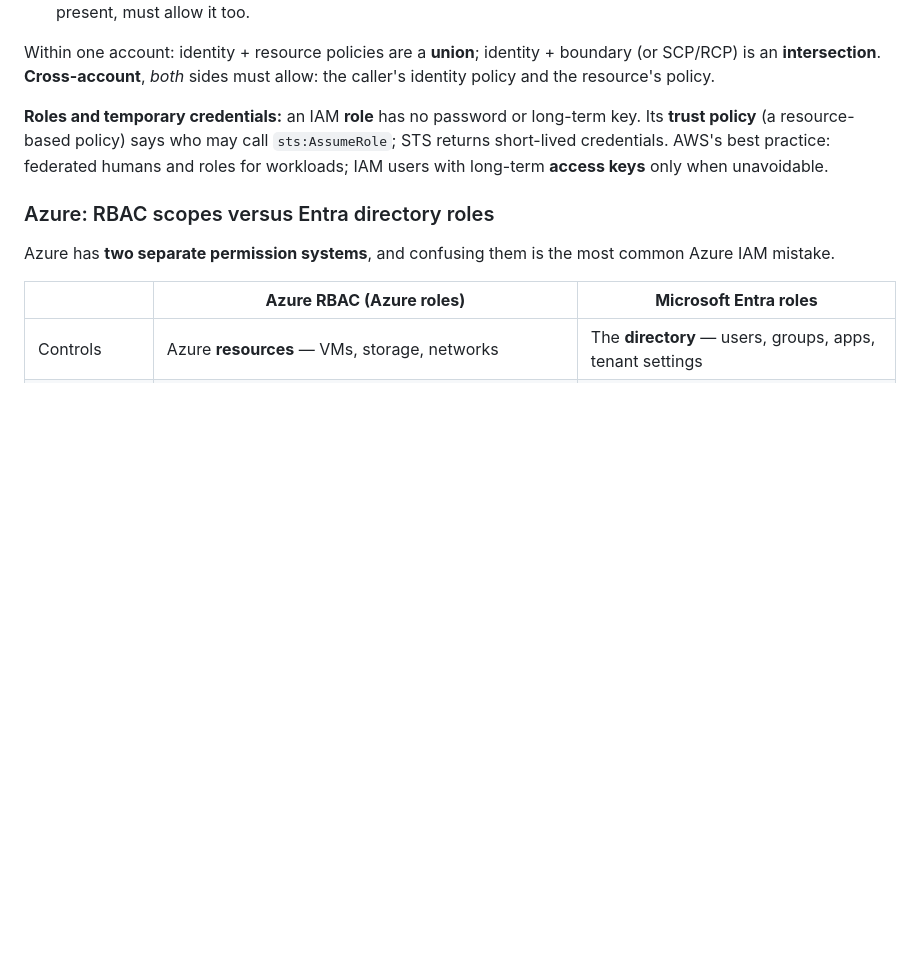
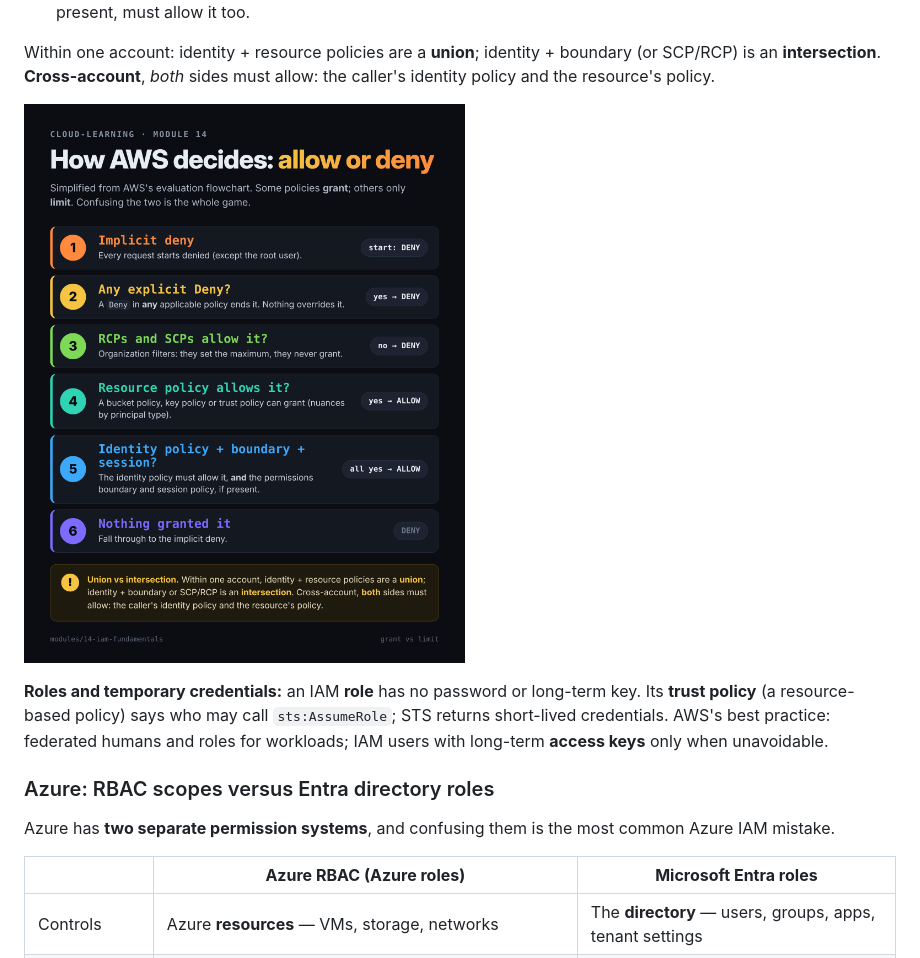
Before and after one commit to bjharbison/cloud-learning, a Markdown page: modules/14-iam-fundamentals/README.md, the part around the change. Drawn GitHub-style; pictures changed too: docs/img/14-aws-policy-evaluation.png (added); blank space fills up the shorter version.

Commit message:
Add module 14 AWS policy evaluation infographic
Co-Authored-By: Claude Opus 5.5 <noreply@anthropic.com>
Claude-Session: https://claude.ai/code/session_01LggryUyAG8Hjx9nieSJ7fZ

```diff
--- a/modules/14-iam-fundamentals/README.md
+++ b/modules/14-iam-fundamentals/README.md
@@ -106,6 +106,8 @@ A policy is JSON: `Effect` (Allow/Deny), `Action`, `Resource`, optional `Conditi
 5. Otherwise the **identity-based policy** must allow it — **and** the **permissions boundary** and **session policy**, if present, must allow it too.
 
 Within one account: identity + resource policies are a **union**; identity + boundary (or SCP/RCP) is an **intersection**. **Cross-account**, *both* sides must allow: the caller's identity policy and the resource's policy.
+
+![AWS policy evaluation in six steps: implicit deny, explicit deny, RCP/SCP filters, resource policy, identity policy with boundary and session policy, then default deny](../../docs/img/14-aws-policy-evaluation.png)
 
 **Roles and temporary credentials:** an IAM **role** has no password or long-term key. Its **trust policy** (a resource-based policy) says who may call `sts:AssumeRole`; STS returns short-lived credentials. AWS's best practice: federated humans and roles for workloads; IAM users with long-term **access keys** only when unavoidable.
 
```
Also changed, not shown: 1 other file.
